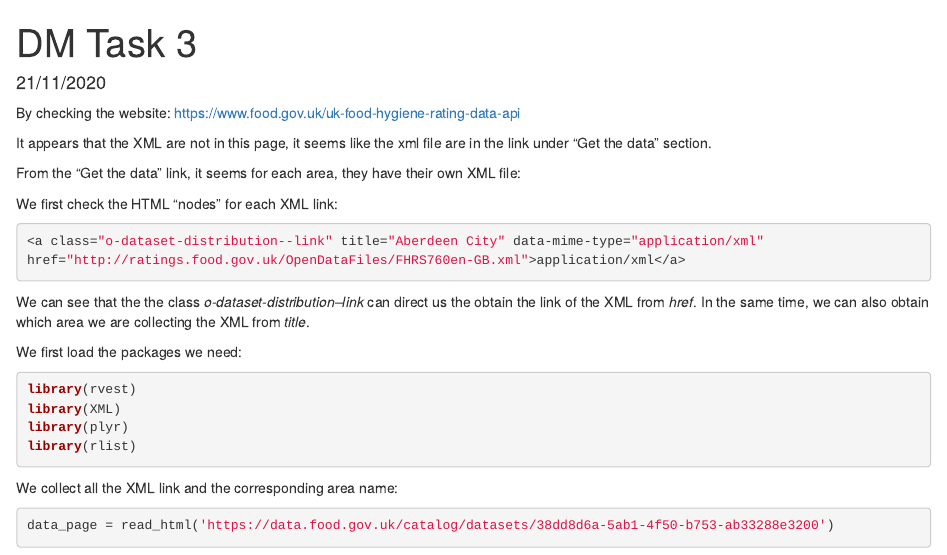
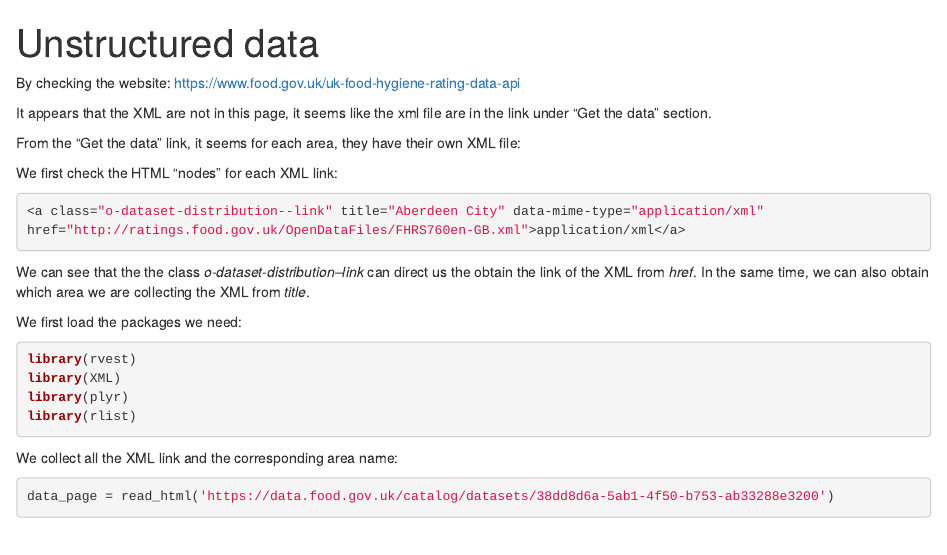
Before and after one commit to erinenovita/data-management, an R Markdown document (Task 3.Rmd): the page in a window 1100 px wide, from its top. Rendered offline with R 4.5, knitr and Pandoc, with nearby package versions; drawn as R Markdown's standard HTML page in place of the format the file asks for; some code elsewhere in the file could not run offline; common packages that the code uses without loading them are loaded.

Commit message:
Update Task 3.Rmd

```diff
--- a/Task 3.Rmd
+++ b/Task 3.Rmd
@@ -1,7 +1,6 @@
 ---
-title: "DM Task 3"
+title: "Unstructured data"
 author: ""
-date: "21/11/2020"
 output: word_document
 ---
 
```
